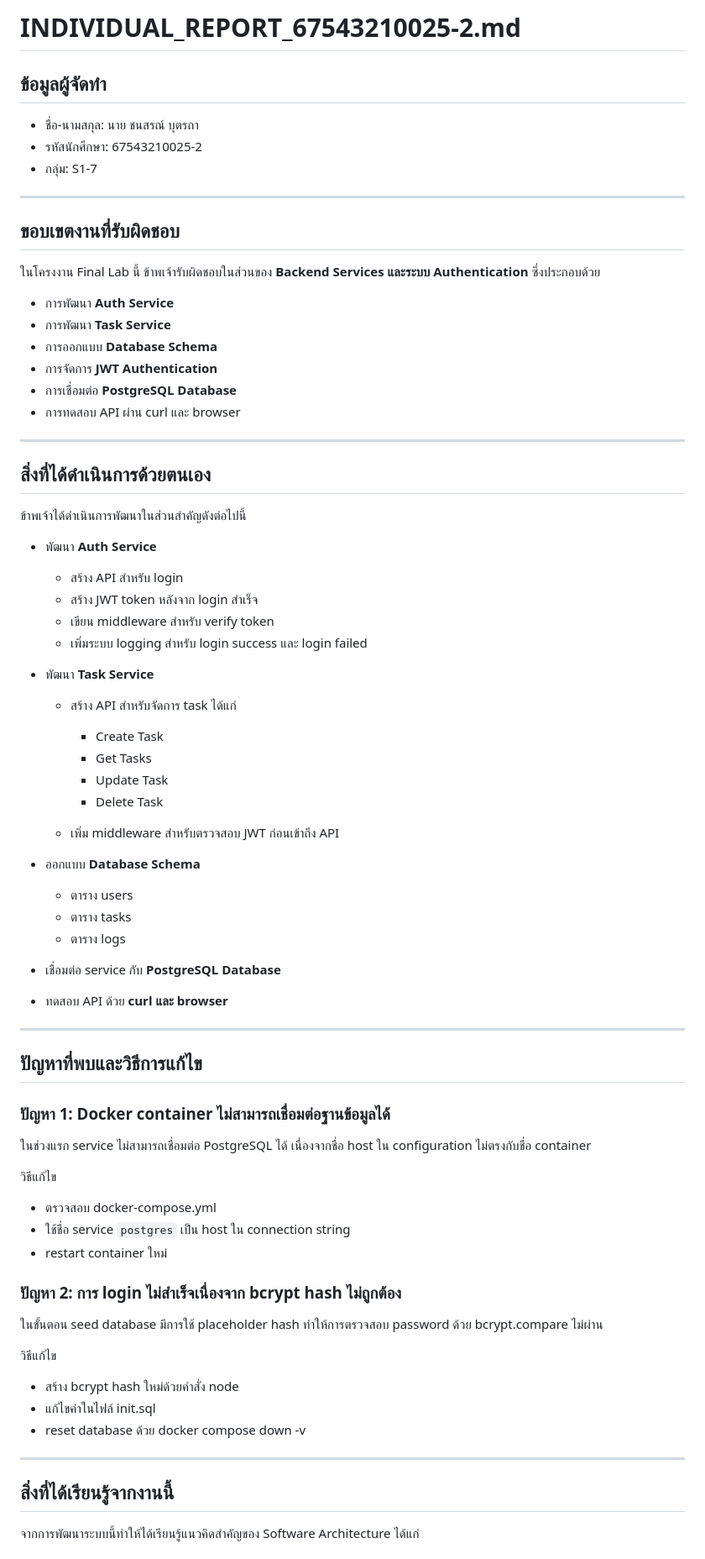
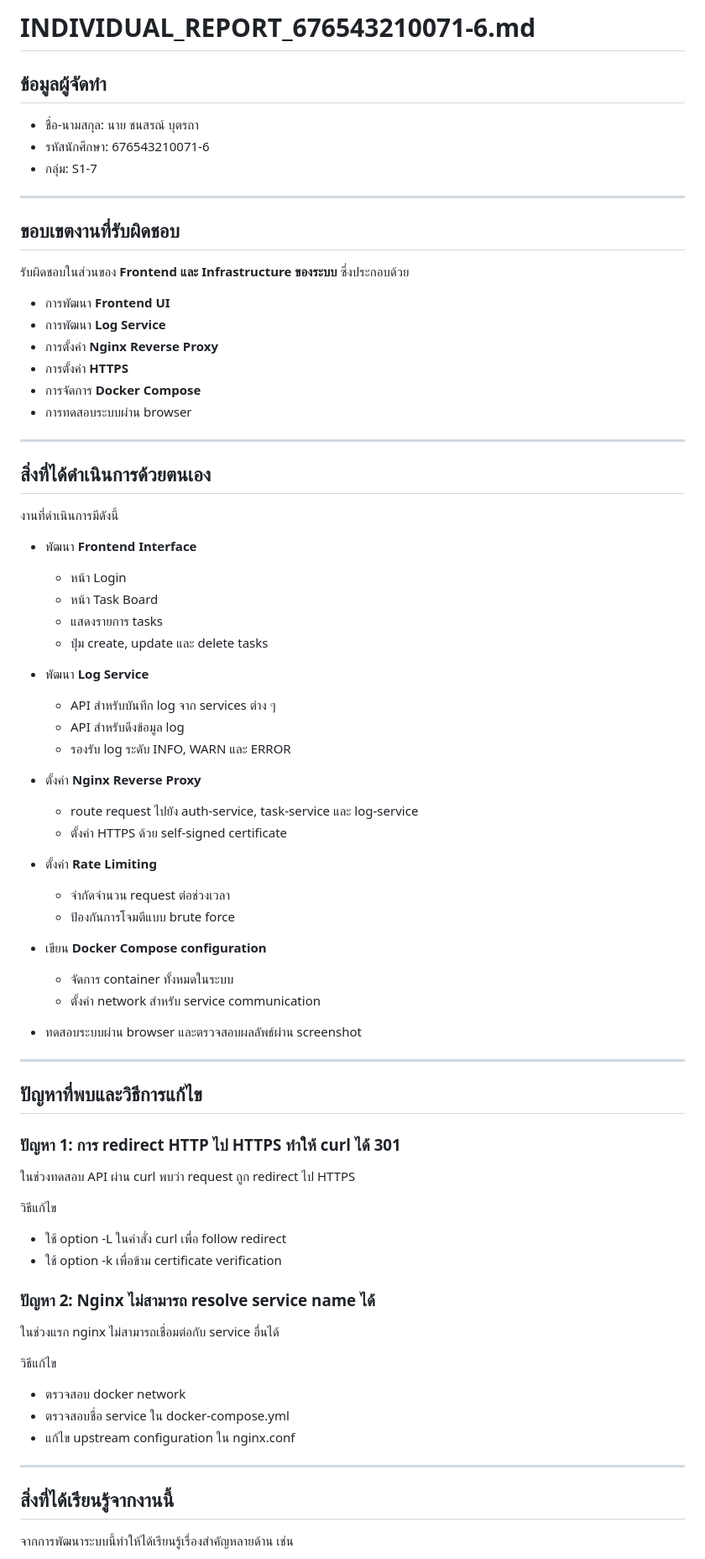
Before and after one commit to Chanasorn179/final-lab-, a Markdown page: final-lab-set1/INDIVIDUAL_REPORT_67543210025-2.md, the part around one of its changes. Shown at 84% size. Drawn GitHub-style.

```diff
--- a/final-lab-set1/INDIVIDUAL_REPORT_67543210025-2.md
+++ b/final-lab-set1/INDIVIDUAL_REPORT_67543210025-2.md
@@ -1,84 +1,86 @@
-# INDIVIDUAL_REPORT_67543210025-2.md
+# INDIVIDUAL_REPORT_676543210071-6.md
 
 ## ข้อมูลผู้จัดทำ
 
 * ชื่อ-นามสกุล: นาย ชนสรณ์ บุตรถา
-* รหัสนักศึกษา: 67543210025-2
+* รหัสนักศึกษา: 676543210071-6
 * กลุ่ม: S1-7
 
 ---
 
 ## ขอบเขตงานที่รับผิดชอบ
 
-ในโครงงาน Final Lab นี้ ข้าพเจ้ารับผิดชอบในส่วนของ **Backend Services และระบบ Authentication** ซึ่งประกอบด้วย
+รับผิดชอบในส่วนของ **Frontend และ Infrastructure ของระบบ** ซึ่งประกอบด้วย
 
-* การพัฒนา **Auth Service**
-* การพัฒนา **Task Service**
-* การออกแบบ **Database Schema**
-* การจัดการ **JWT Authentication**
-* การเชื่อมต่อ **PostgreSQL Database**
-* การทดสอบ API ผ่าน curl และ browser
+* การพัฒนา **Frontend UI**
+* การพัฒนา **Log Service**
+* การตั้งค่า **Nginx Reverse Proxy**
+* การตั้งค่า **HTTPS**
+* การจัดการ **Docker Compose**
+* การทดสอบระบบผ่าน browser
 
 ---
 
 ## สิ่งที่ได้ดำเนินการด้วยตนเอง
 
-ข้าพเจ้าได้ดำเนินการพัฒนาในส่วนสำคัญดังต่อไปนี้
+งานที่ดำเนินการมีดังนี้
 
-* พัฒนา **Auth Service**
+* พัฒนา **Frontend Interface**
 
-  * สร้าง API สำหรับ login
-  * สร้าง JWT token หลังจาก login สำเร็จ
-  * เขียน middleware สำหรับ verify token
-  * เพิ่มระบบ logging สำหรับ login success และ login failed
+  * หน้า Login
+  * หน้า Task Board
+  * แสดงรายการ tasks
+  * ปุ่ม create, update และ delete tasks
 
-* พัฒนา **Task Service**
+* พัฒนา **Log Service**
 
-  * สร้าง API สำหรับจัดการ task ได้แก่
+  * API สำหรับบันทึก log จาก services ต่าง ๆ
+  * API สำหรับดึงข้อมูล log
+  * รองรับ log ระดับ INFO, WARN และ ERROR
 
-    * Create Task
-    * Get Tasks
-    * Update Task
-    * Delete Task
-  * เพิ่ม middleware สำหรับตรวจสอบ JWT ก่อนเข้าถึง API
+* ตั้งค่า **Nginx Reverse Proxy**
 
-* ออกแบบ **Database Schema**
+  * route request ไปยัง auth-service, task-service และ log-service
+  * ตั้งค่า HTTPS ด้วย self-signed certificate
 
-  * ตาราง users
-  * ตาราง tasks
-  * ตาราง logs
+* ตั้งค่า **Rate Limiting**
 
-* เชื่อมต่อ service กับ **PostgreSQL Database**
+  * จำกัดจำนวน request ต่อช่วงเวลา
+  * ป้องกันการโจมตีแบบ brute force
 
-* ทดสอบ API ด้วย **curl และ browser**
+* เขียน **Docker Compose configuration**
+
+  * จัดการ container ทั้งหมดในระบบ
+  * ตั้งค่า network สำหรับ service communication
+
+* ทดสอบระบบผ่าน browser และตรวจสอบผลลัพธ์ผ่าน screenshot
 
 ---
 
 ## ปัญหาที่พบและวิธีการแก้ไข
 
-### ปัญหา 1: Docker container ไม่สามารถเชื่อมต่อฐานข้อมูลได้
+### ปัญหา 1: การ redirect HTTP ไป HTTPS ทำให้ curl ได้ 301
 
-ในช่วงแรก service ไม่สามารถเชื่อมต่อ PostgreSQL ได้ เนื่องจากชื่อ host ใน configuration ไม่ตรงกับชื่อ container
+ในช่วงทดสอบ API ผ่าน curl พบว่า request ถูก redirect ไป HTTPS
 
 วิธีแก้ไข
 
-* ตรวจสอบ docker-compose.yml
-* ใช้ชื่อ service `postgres` เป็น host ใน connection string
-* restart container ใหม่
+* ใช้ option -L ในคำสั่ง curl เพื่อ follow redirect
+* ใช้ option -k เพื่อข้าม certificate verification
 
-### ปัญหา 2: การ login ไม่สำเร็จเนื่องจาก bcrypt hash ไม่ถูกต้อง
+### ปัญหา 2: Nginx ไม่สามารถ resolve service name ได้
 
-ในขั้นตอน seed database มีการใช้ placeholder hash ทำให้การตรวจสอบ password ด้วย bcrypt.compare ไม่ผ่าน
+ในช่วงแรก nginx ไม่สามารถเชื่อมต่อกับ service อื่นได้
 
 วิธีแก้ไข
 
-* สร้าง bcrypt hash ใหม่ด้วยคำสั่ง node
-* แก้ไขค่าในไฟล์ init.sql
-* reset database ด้วย docker compose down -v
+* ตรวจสอบ docker network
+* ตรวจสอบชื่อ service ใน docker-compose.yml
+* แก้ไข upstream configuration ใน nginx.conf
 
 ---
 
 ## สิ่งที่ได้เรียนรู้จากงานนี้
 
-จากการพัฒนาระบบนี้ทำให้ได้เรียนรู้แนวคิดสำคัญของ Software Architecture ได้แก่
+จากการพัฒนาระบบนี้ทำให้ได้เรียนรู้เรื่องสำคัญหลายด้าน เช่น
 
```
Also changed, not shown: other parts of final-lab-set1/INDIVIDUAL_REPORT_67543210025-2.md (+14 -14 lines).
